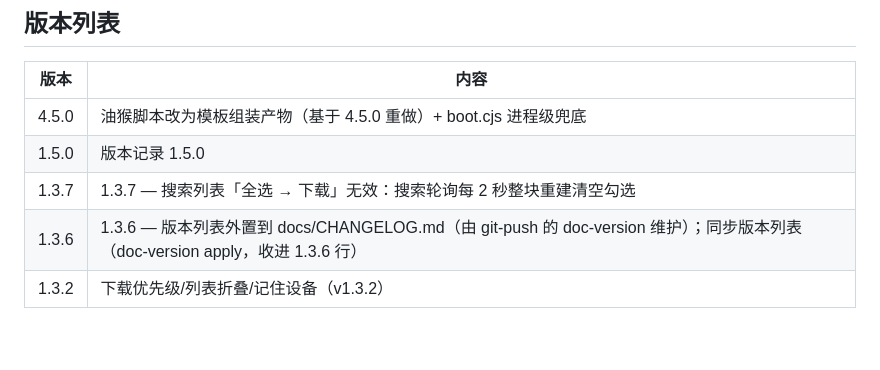
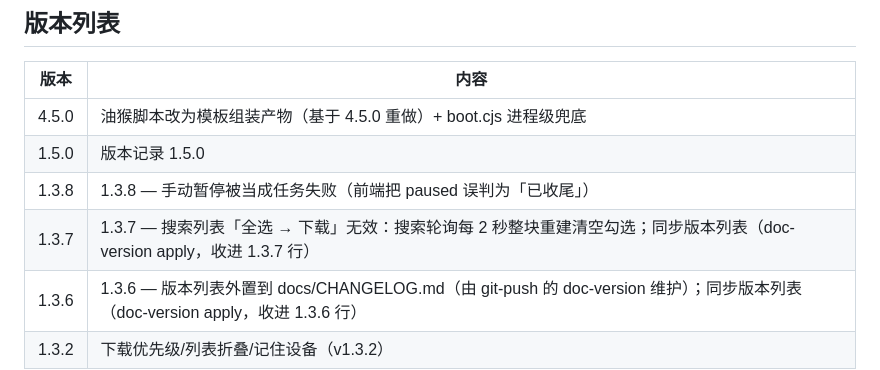
Before and after one commit to EIGHTfs/gamebanana-mods-downloader, a Markdown page: docs/CHANGELOG.md, the part around the change. Drawn GitHub-style; blank space fills up the shorter version.

Commit message:
chore(docs): 同步版本列表（doc-version apply，收进 1.3.8 行）
- 跑 dsh-git-push 的 scripts/doc-version.mjs apply，把 1.3.8 提交收进 docs/CHANGELOG.md 的自动表
- 簿记类提交标题不含 X.Y.Z（含了会让标记块再次漂移、check 非零退出）

```diff
--- a/docs/CHANGELOG.md
+++ b/docs/CHANGELOG.md
@@ -15,7 +15,8 @@
 |------|------|
 | 4.5.0 | 油猴脚本改为模板组装产物（基于 4.5.0 重做）+ boot.cjs 进程级兜底 |
 | 1.5.0 | 版本记录 1.5.0 |
-| 1.3.7 | 1.3.7 — 搜索列表「全选 → 下载」无效：搜索轮询每 2 秒整块重建清空勾选 |
+| 1.3.8 | 1.3.8 — 手动暂停被当成任务失败（前端把 paused 误判为「已收尾」） |
+| 1.3.7 | 1.3.7 — 搜索列表「全选 → 下载」无效：搜索轮询每 2 秒整块重建清空勾选；同步版本列表（doc-version apply，收进 1.3.7 行） |
 | 1.3.6 | 1.3.6 — 版本列表外置到 docs/CHANGELOG.md（由 git-push 的 doc-version 维护）；同步版本列表（doc-version apply，收进 1.3.6 行） |
 | 1.3.2 | 下载优先级/列表折叠/记住设备（v1.3.2） |
 
```
